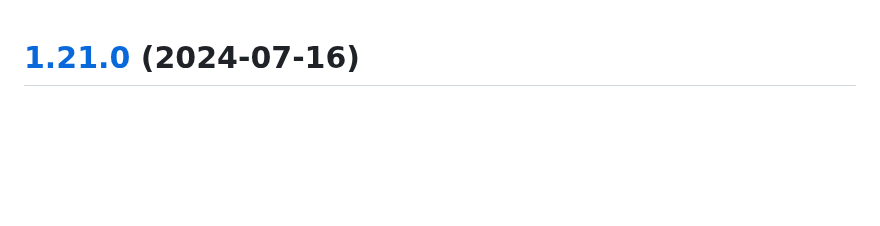
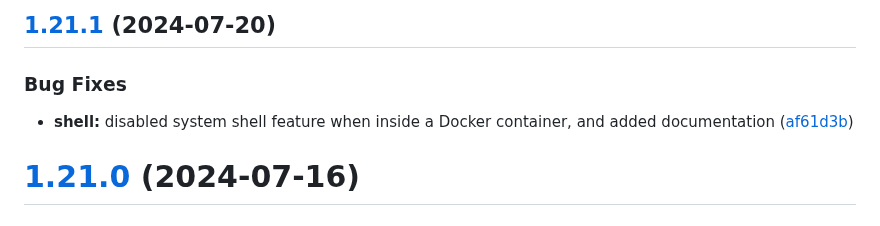
Before and after one commit to will-moss/isaiah, a Markdown page: CHANGELOG.md, the part around the change. GitHub-like rendering; blank space fills up the shorter version.

Commit message:
chore(release): 1.21.1 [skip ci]
## [1.21.1](https://github.com/will-moss/isaiah/compare/1.21.0...1.21.1) (2024-07-20)

### Bug Fixes

* **shell:** disabled system shell feature when inside a Docker container, and added documentation ([af61d3b](https://github.com/will-moss/isaiah/commit/af61d3bf38dc5a1ce7686c57ed9c8d2e90f93132))

```diff
--- a/CHANGELOG.md
+++ b/CHANGELOG.md
@@ -1,3 +1,10 @@
+## [1.21.1](https://github.com/will-moss/isaiah/compare/1.21.0...1.21.1) (2024-07-20)
+
+
+### Bug Fixes
+
+* **shell:** disabled system shell feature when inside a Docker container, and added documentation ([af61d3b](https://github.com/will-moss/isaiah/commit/af61d3bf38dc5a1ce7686c57ed9c8d2e90f93132))
+
 # [1.21.0](https://github.com/will-moss/isaiah/compare/1.20.1...1.21.0) (2024-07-16)
 
 
```
